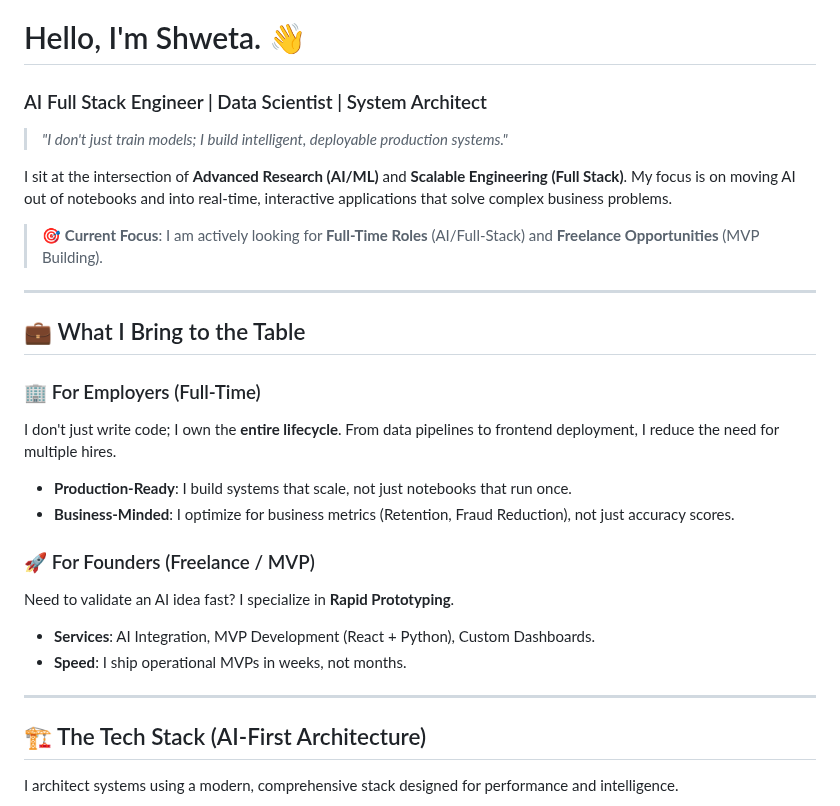
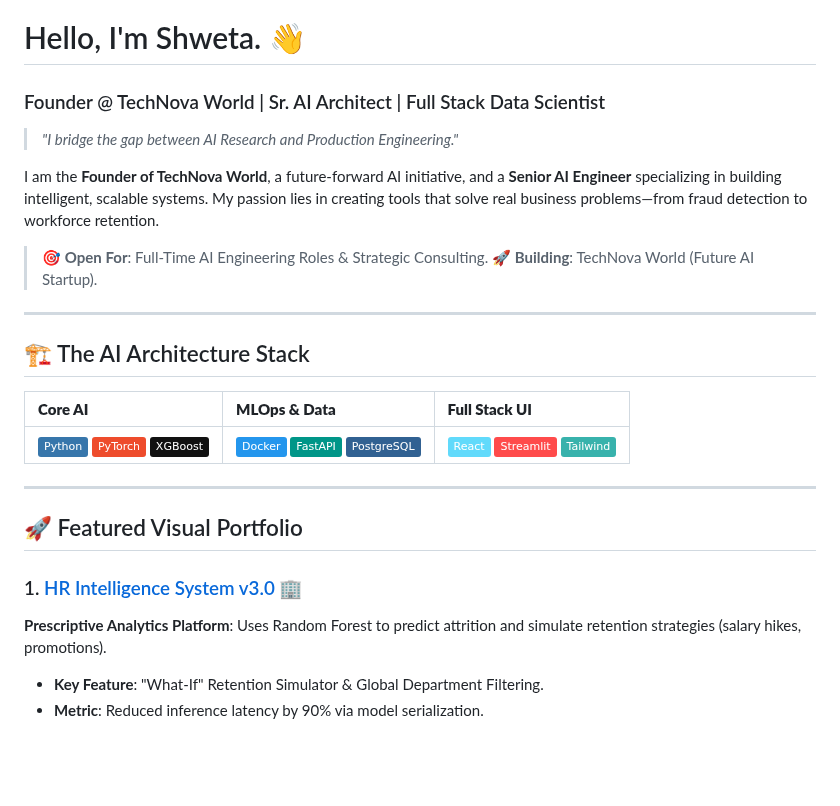
Before and after one commit to Shweta-Mishra-ai/Shweta-Mishra-ai, a Markdown page: README.md, the part around one of its changes. Drawn GitHub-style; badges without logos; blank space fills up the shorter version.

```diff
--- a/README.md
+++ b/README.md
@@ -1,30 +1,28 @@
 # Hello, I'm Shweta. 👋
 
-### AI Full Stack Engineer | Data Scientist | System Architect
+### Founder @ TechNova World | Sr. AI Architect | Full Stack Data Scientist
 
-> *"I don't just train models; I build intelligent, deployable production systems."*
+> *"I bridge the gap between AI Research and Production Engineering."*
 
-I sit at the intersection of **Advanced Research (AI/ML)** and **Scalable Engineering (Full Stack)**. My focus is on moving AI out of notebooks and into real-time, interactive applications that solve complex business problems.
+I am the **Founder of TechNova World**, a future-forward AI initiative, and a **Senior AI Engineer** specializing in building intelligent, scalable systems. My passion lies in creating tools that solve real business problems—from fraud detection to workforce retention.
 
-> 🎯 **Current Focus**: I am actively looking for **Full-Time Roles** (AI/Full-Stack) and **Freelance Opportunities** (MVP Building).
+> 🎯 **Open For**: Full-Time AI Engineering Roles & Strategic Consulting.
+> 🚀 **Building**: TechNova World (Future AI Startup).
 
 ---
 
-## 💼 What I Bring to the Table
+## 🏗️ The AI Architecture Stack
 
-### 🏢 For Employers (Full-Time)
-I don't just write code; I own the **entire lifecycle**. From data pipelines to frontend deployment, I reduce the need for multiple hires.
-*   **Production-Ready**: I build systems that scale, not just notebooks that run once.
-*   **Business-Minded**: I optimize for business metrics (Retention, Fraud Reduction), not just accuracy scores.
-
-### 🚀 For Founders (Freelance / MVP)
-Need to validate an AI idea fast? I specialize in **Rapid Prototyping**.
-*   **Services**: AI Integration, MVP Development (React + Python), Custom Dashboards.
-*   **Speed**: I ship operational MVPs in weeks, not months.
+| **Core AI** | **MLOps & Data** | **Full Stack UI** |
+| :--- | :--- | :--- |
+| ![Python](https://img.shields.io/badge/Python-3776AB?logo=python&logoColor=white) ![PyTorch](https://img.shields.io/badge/PyTorch-EE4C2C?logo=pytorch&logoColor=white) ![XGBoost](https://img.shields.io/badge/XGBoost-111?logo=xgboost) | ![Docker](https://img.shields.io/badge/Docker-2496ED?logo=docker&logoColor=white) ![FastAPI](https://img.shields.io/badge/FastAPI-009688?logo=fastapi&logoColor=white) ![PostgreSQL](https://img.shields.io/badge/PostgreSQL-316192?logo=postgresql&logoColor=white) | ![React](https://img.shields.io/badge/React-61DAFB?logo=react&logoColor=black) ![Streamlit](https://img.shields.io/badge/Streamlit-FF4B4B?logo=streamlit&logoColor=white) ![Tailwind](https://img.shields.io/badge/Tailwind-38B2AC?logo=tailwind-css&logoColor=white) |
 
 ---
 
-## 🏗️ The Tech Stack (AI-First Architecture)
+## 🚀 Featured Visual Portfolio
 
-I architect systems using a modern, comprehensive stack designed for performance and intelligence.
+### 1. [HR Intelligence System v3.0](https://github.com/Shwetam77777/HR-Analytics) 🏢
+**Prescriptive Analytics Platform**: Uses Random Forest to predict attrition and simulate retention strategies (salary hikes, promotions).
+*   **Key Feature**: "What-If" Retention Simulator & Global Department Filtering.
+*   **Metric**: Reduced inference latency by 90% via model serialization.
 
```
Also changed, not shown: other parts of README.md (+33 -26 lines), assets/excel_dashboard.png (added), assets/fraud_dashboard.png (added), assets/fraud_graph.png (added), assets/hr_dashboard.png (added), assets/hr_risk.png (added).
